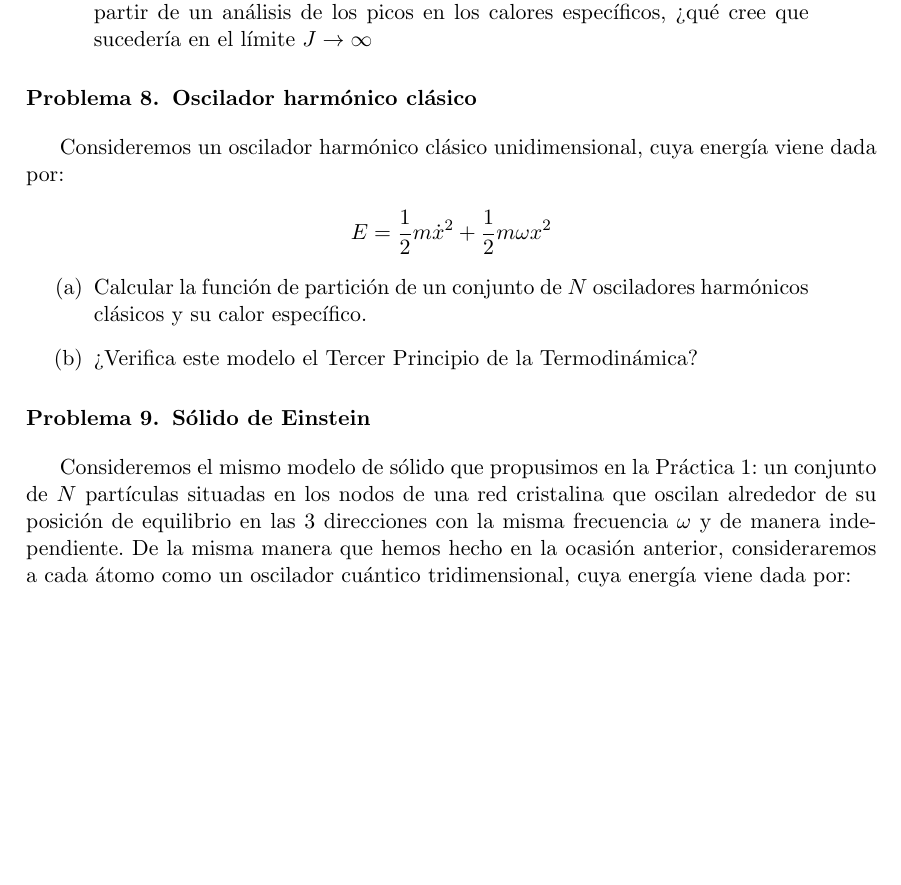
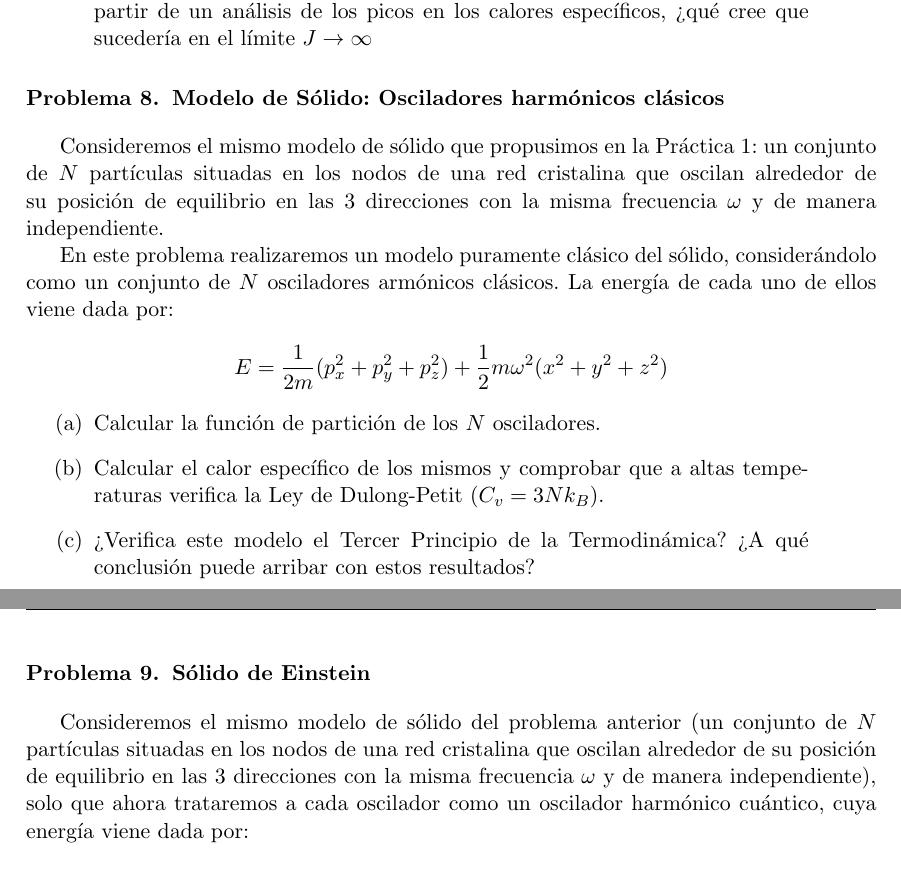
Before and after one commit to santisoler/mecanica-estadistica, a LaTeX document (practica2/practica2.tex): part of page 6 of 7 before the commit and two parts of pages 6 and 7 of 7 after it, the two joined at a grey line, cut so that both start at the same text, the shorter picture padded with empty space. Compiled offline with pdfLaTeX.

Commit message:
Modificaciones a modelo de solido en practica2

```diff
--- a/practica2/practica2.tex
+++ b/practica2/practica2.tex
@@ -481,23 +481,34 @@ m_J = -J, -J + 1, \dots, J - 1, J $$
 
 
 
-\section{Oscilador harmónico clásico}
+\section{Modelo de Sólido: Osciladores harmónicos clásicos}
 
-Consideremos un oscilador harmónico clásico unidimensional, cuya
-energía viene dada por:
+Consideremos el mismo modelo de sólido que propusimos en la Práctica 1:
+un conjunto de $N$ partículas situadas en los nodos de una red
+cristalina que oscilan alrededor de su posición de equilibrio en las 3
+direcciones con la misma frecuencia $\omega$ y de manera independiente.
 
-$$ E = \frac{1}{2} m \dot{x}^2 + \frac{1}{2} m \omega x^2 $$
+En este problema realizaremos un modelo puramente clásico del sólido,
+considerándolo como un conjunto de $N$ osciladores armónicos clásicos.
+La energía de cada uno de ellos viene dada por:
+
+$$ E = \frac{1}{2m}(p_x^2 + p_y^2 + p_z^2) +
+       \frac{1}{2} m \omega^2 (x^2 + y^2 + z^2) $$
 
 
 \begin{enumerate}[label=(\alph*),
                   leftmargin=2\parindent,
                   rightmargin=2\parindent]
 
-    \item{Calcular la función de partición de un conjunto de $N$
-          osciladores harmónicos clásicos y su calor específico.}
+    \item{Calcular la función de partición de los $N$ osciladores.}
+
+    \item{Calcular el calor específico de los mismos y comprobar que a
+          altas temperaturas verifica la Ley de Dulong-Petit
+          ($C_v = 3Nk_B$).}
 
     \item{¿Verifica este modelo el Tercer Principio de la
-          Termodinámica?}
+          Termodinámica? ¿A qué conclusión puede arribar con estos
+          resultados?}
 
 \end{enumerate}
 
@@ -506,13 +517,12 @@ $$ E = \frac{1}{2} m \dot{x}^2 + \frac{1}{2} m \omega x^2 $$
 \section{Sólido de Einstein}
 \label{sec:oscilador-clasico}
 
-Consideremos el mismo modelo de sólido que propusimos en la Práctica 1:
-un conjunto de $N$ partículas situadas en los nodos de una red
-cristalina que oscilan alrededor de su posición de equilibrio en las 3
-direcciones con la misma frecuencia $\omega$ y de manera independiente.
-De la misma manera que hemos hecho en la ocasión anterior,
-consideraremos a cada átomo como un oscilador cuántico
-tridimensional, cuya energía viene dada por:
+Consideremos el mismo modelo de sólido del problema anterior (un
+conjunto de $N$ partículas situadas en los nodos de una red cristalina
+que oscilan alrededor de su posición de equilibrio en las 3 direcciones
+con la misma frecuencia $\omega$ y de manera independiente), solo que
+ahora trataremos a cada oscilador como un oscilador harmónico
+cuántico, cuya energía viene dada por:
 
 $$
 E_{n_x, n_y, n_z} = \left[
```
